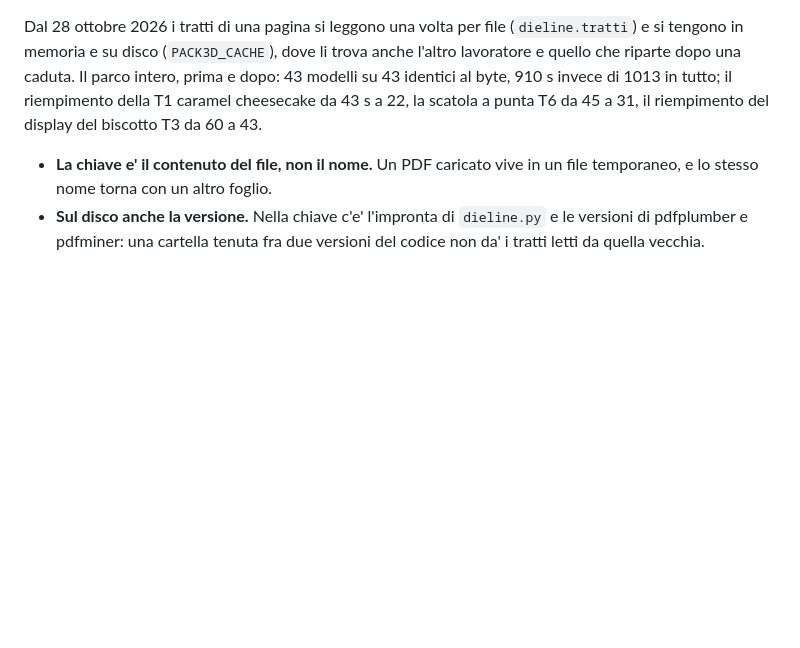
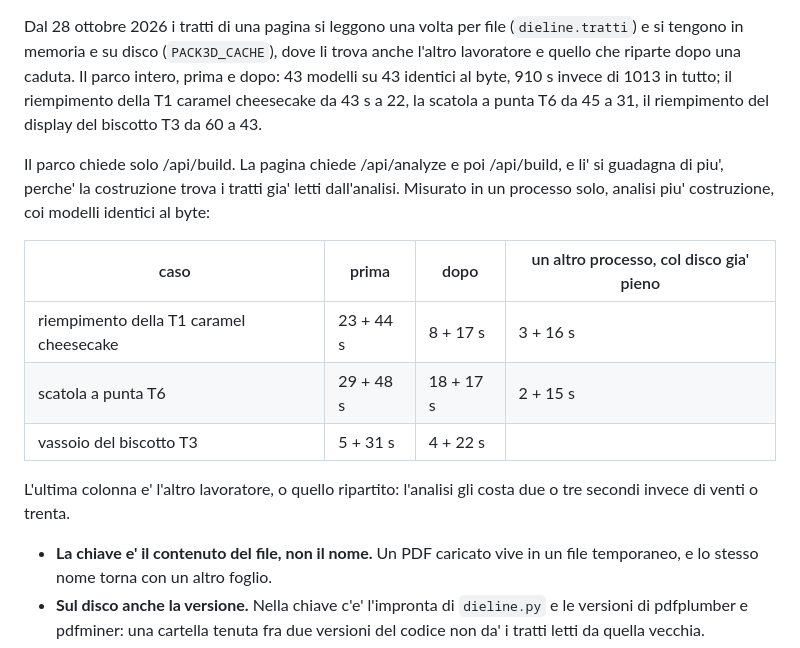
Before and after one commit to iccio84/pack3d-studio, a Markdown page: regole/servizio.md, the part around the change. Drawn GitHub-style; blank space fills up the shorter version.

Commit message:
Tracciati una volta: i tempi di analisi piu' costruzione
Come li chiede la pagina, in un processo solo e coi modelli identici al
byte: riempimento della T1 caramel cheesecake da 23 + 44 s a 8 + 17, scatola
a punta T6 da 29 + 48 a 18 + 17, vassoio del biscotto T3 da 5 + 31 a 4 + 22;
un altro processo che trova i tratti sul disco fa l'analisi in 2-3 s.

Co-Authored-By: Claude Opus 5.5 <noreply@anthropic.com>
Claude-Session: https://claude.ai/code/session_01SF9iFTsZA1hKBbMAc4azh7

```diff
--- a/regole/servizio.md
+++ b/regole/servizio.md
@@ -168,6 +168,20 @@ invece di 1013 in tutto; il riempimento della T1 caramel cheesecake da 43 s a
 22, la scatola a punta T6 da 45 a 31, il riempimento del display del
 biscotto T3 da 60 a 43.
 
+Il parco chiede solo /api/build. La pagina chiede /api/analyze e poi
+/api/build, e li' si guadagna di piu', perche' la costruzione trova i tratti
+gia' letti dall'analisi. Misurato in un processo solo, analisi piu'
+costruzione, coi modelli identici al byte:
+
+| caso | prima | dopo | un altro processo, col disco gia' pieno |
+|---|---|---|---|
+| riempimento della T1 caramel cheesecake | 23 + 44 s | 8 + 17 s | 3 + 16 s |
+| scatola a punta T6 | 29 + 48 s | 18 + 17 s | 2 + 15 s |
+| vassoio del biscotto T3 | 5 + 31 s | 4 + 22 s | |
+
+L'ultima colonna e' l'altro lavoratore, o quello ripartito: l'analisi gli
+costa due o tre secondi invece di venti o trenta.
+
 - **La chiave e' il contenuto del file, non il nome.** Un PDF caricato vive
   in un file temporaneo, e lo stesso nome torna con un altro foglio.
 - **Sul disco anche la versione.** Nella chiave c'e' l'impronta di
```
